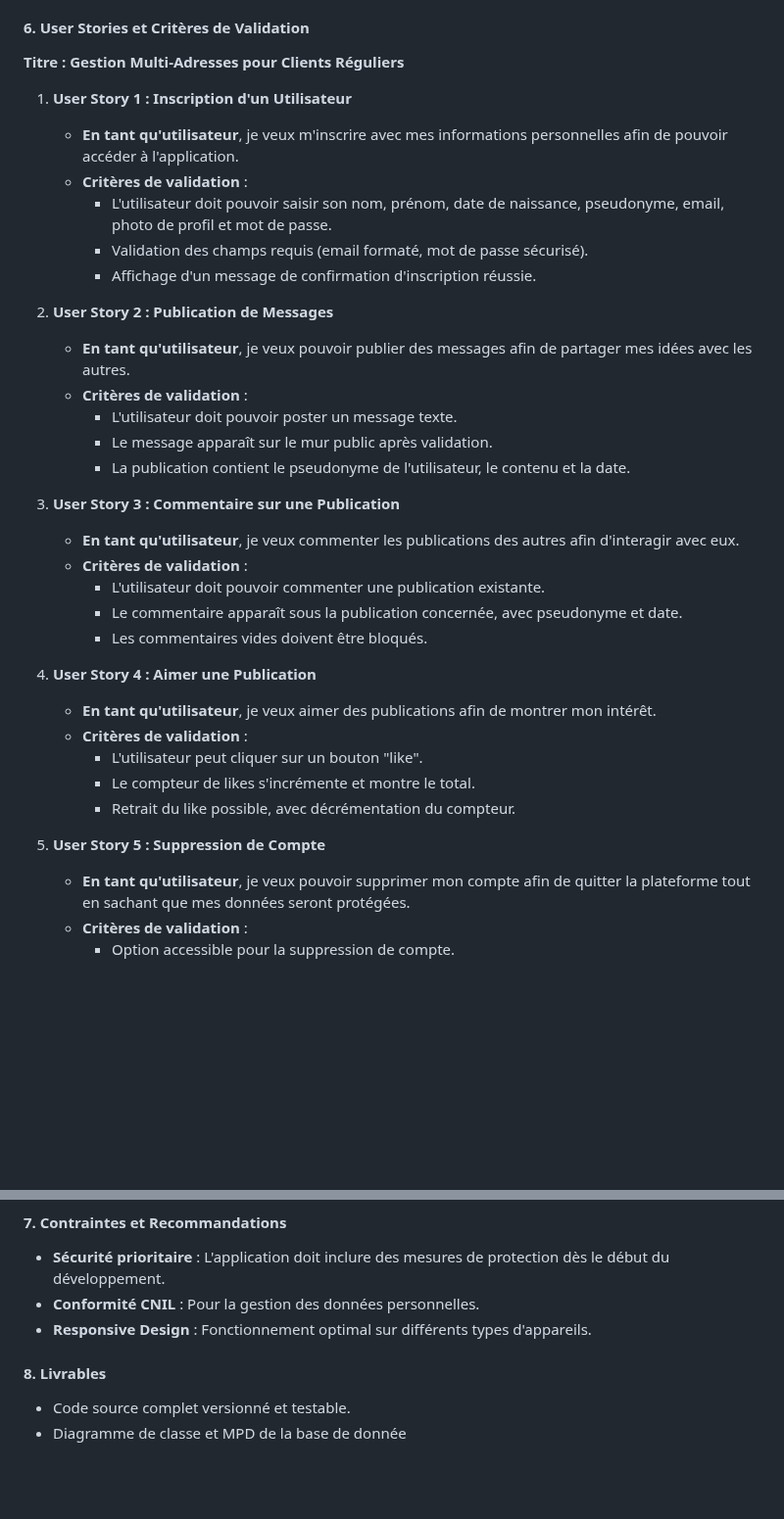
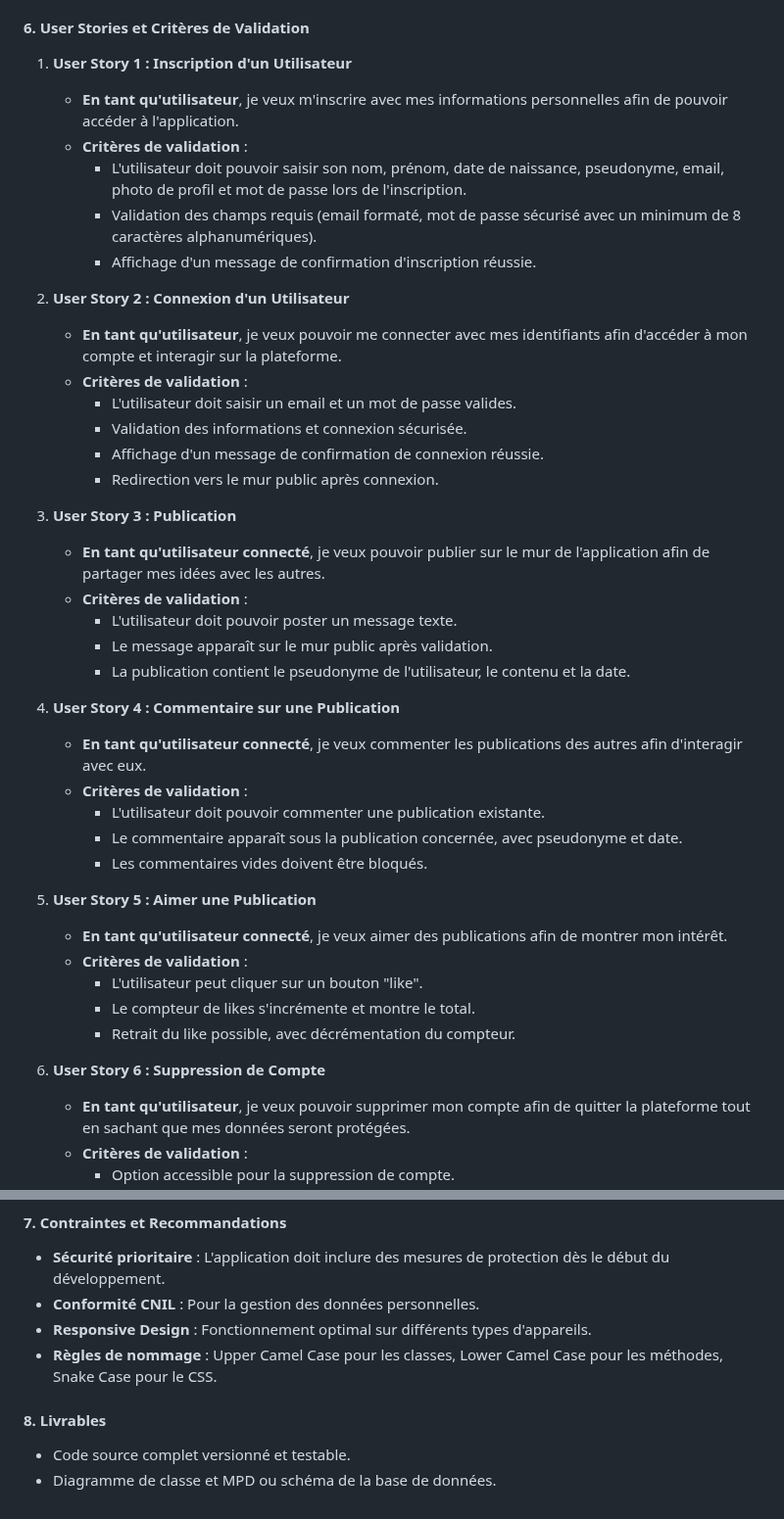
Before and after one commit to SourisVerte03/DORANCONET, a Markdown page: README.md, 2 parts joined by grey strips. Shown at 98% size. Rendered like a GitHub page; blank space fills up the shorter version.

```diff
--- a/README.md
+++ b/README.md
@@ -51,37 +51,43 @@ Le développement couvre la création d'une application web suivant l'architectu
 
 #### 6. **User Stories et Critères de Validation**
 
-**Titre : Gestion Multi-Adresses pour Clients Réguliers**
-
 1. **User Story 1 : Inscription d'un Utilisateur**
    - **En tant qu'utilisateur**, je veux m'inscrire avec mes informations personnelles afin de pouvoir accéder à l'application.
    - **Critères de validation** :
-     - L'utilisateur doit pouvoir saisir son nom, prénom, date de naissance, pseudonyme, email, photo de profil et mot de passe.
-     - Validation des champs requis (email formaté, mot de passe sécurisé).
+     - L'utilisateur doit pouvoir saisir son nom, prénom, date de naissance, pseudonyme, email, photo de profil et mot de passe lors de l'inscription.
+     - Validation des champs requis (email formaté, mot de passe sécurisé avec un minimum de 8 caractères alphanumériques).
      - Affichage d'un message de confirmation d'inscription réussie.
 
-2. **User Story 2 : Publication de Messages**
-   - **En tant qu'utilisateur**, je veux pouvoir publier des messages afin de partager mes idées avec les autres.
+2. **User Story 2 : Connexion d'un Utilisateur**
+   - **En tant qu'utilisateur**, je veux pouvoir me connecter avec mes identifiants afin d'accéder à mon compte et interagir sur la plateforme.
+   - **Critères de validation** :
+     - L'utilisateur doit saisir un email et un mot de passe valides.
+     - Validation des informations et connexion sécurisée.
+     - Affichage d'un message de confirmation de connexion réussie.
+     - Redirection vers le mur public après connexion.
+
+3. **User Story 3 : Publication**
+   - **En tant qu'utilisateur connecté**, je veux pouvoir publier sur le mur de l'application afin de partager mes idées avec les autres.
    - **Critères de validation** :
      - L'utilisateur doit pouvoir poster un message texte.
      - Le message apparaît sur le mur public après validation.
      - La publication contient le pseudonyme de l'utilisateur, le contenu et la date.
 
-3. **User Story 3 : Commentaire sur une Publication**
-   - **En tant qu'utilisateur**, je veux commenter les publications des autres afin d'interagir avec eux.
+4. **User Story 4 : Commentaire sur une Publication**
+   - **En tant qu'utilisateur connecté**, je veux commenter les publications des autres afin d'interagir avec eux.
    - **Critères de validation** :
      - L'utilisateur doit pouvoir commenter une publication existante.
      - Le commentaire apparaît sous la publication concernée, avec pseudonyme et date.
      - Les commentaires vides doivent être bloqués.
 
-4. **User Story 4 : Aimer une Publication**
-   - **En tant qu'utilisateur**, je veux aimer des publications afin de montrer mon intérêt.
+5. **User Story 5 : Aimer une Publication**
+   - **En tant qu'utilisateur connecté**, je veux aimer des publications afin de montrer mon intérêt.
    - **Critères de validation** :
      - L'utilisateur peut cliquer sur un bouton "like".
      - Le compteur de likes s'incrémente et montre le total.
      - Retrait du like possible, avec décrémentation du compteur.
 
-5. **User Story 5 : Suppression de Compte**
+6. **User Story 6 : Suppression de Compte**
    - **En tant qu'utilisateur**, je veux pouvoir supprimer mon compte afin de quitter la plateforme tout en sachant que mes données seront protégées.
    - **Critères de validation** :
      - Option accessible pour la suppression de compte.
@@ -92,7 +98,8 @@ Le développement couvre la création d'une application web suivant l'architectu
 - **Sécurité prioritaire** : L'application doit inclure des mesures de protection dès le début du développement.
 - **Conformité CNIL** : Pour la gestion des données personnelles.
 - **Responsive Design** : Fonctionnement optimal sur différents types d'appareils.
+- **Règles de nommage** : Upper Camel Case pour les classes, Lower Camel Case pour les méthodes, Snake Case pour le CSS.
 
 #### 8. **Livrables**
 - Code source complet versionné et testable.
-- Diagramme de classe et MPD de la base de donnée
+- Diagramme de classe et MPD ou schéma de la base de données.
```
